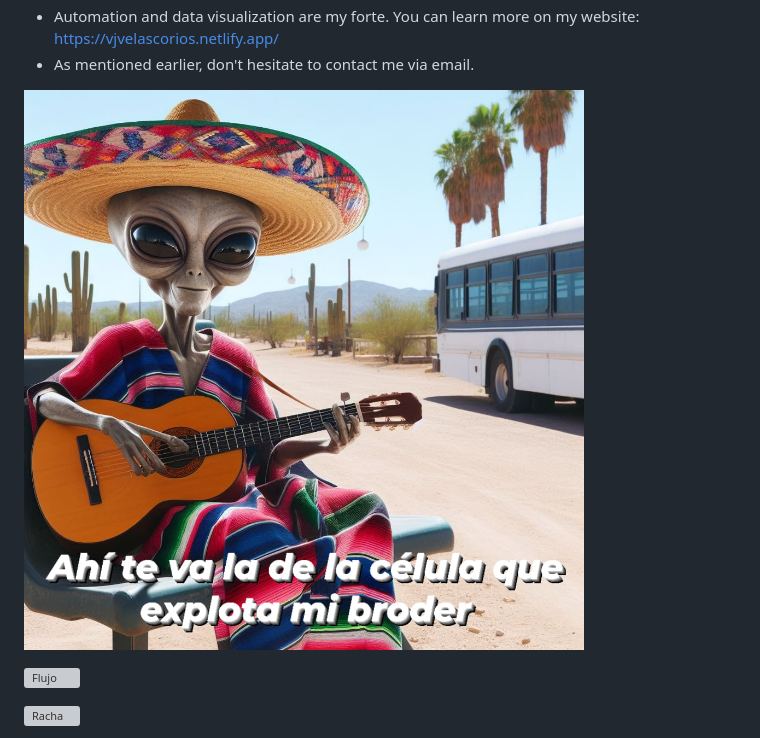
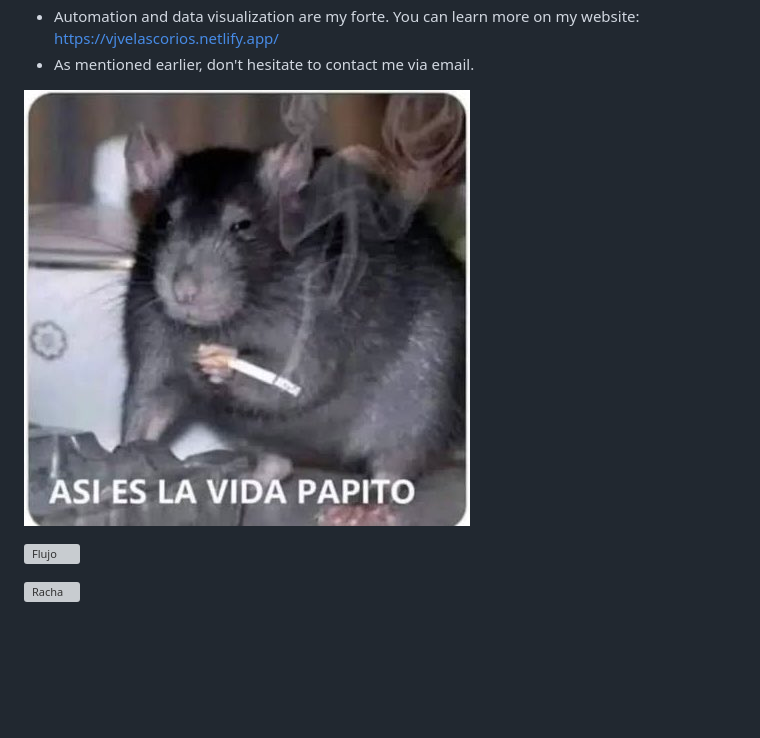
Before and after one commit to vjvelascorios/vjvelascorios, a Markdown page: README.md, the part around the change. Rendered like a GitHub page; pictures changed too: figures/aelvp.jpg (added); blank space fills up the shorter version; grey boxes are pictures that could not be loaded.

Commit message:
updatememe

```diff
--- a/README.md
+++ b/README.md
@@ -17,7 +17,7 @@ Next, the less cringy paraphrase that chatgpt did xd:
 - Automation and data visualization are my forte. You can learn more on my website: https://vjvelascorios.netlify.app/
 - As mentioned earlier, don't hesitate to contact me via email.
 
-![Random photo here](figures/lcqe.jpg)
+![Random photo here](figures/aelvp.jpg)
 
 
 
```
